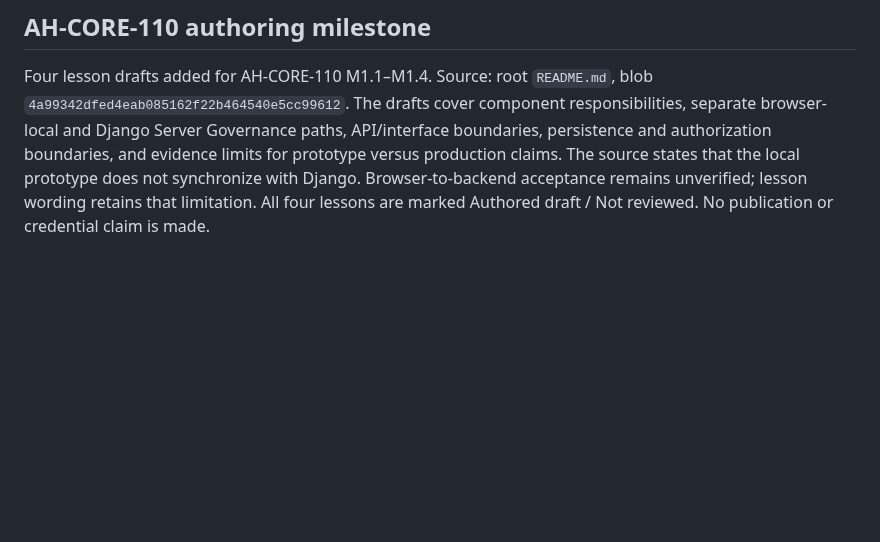
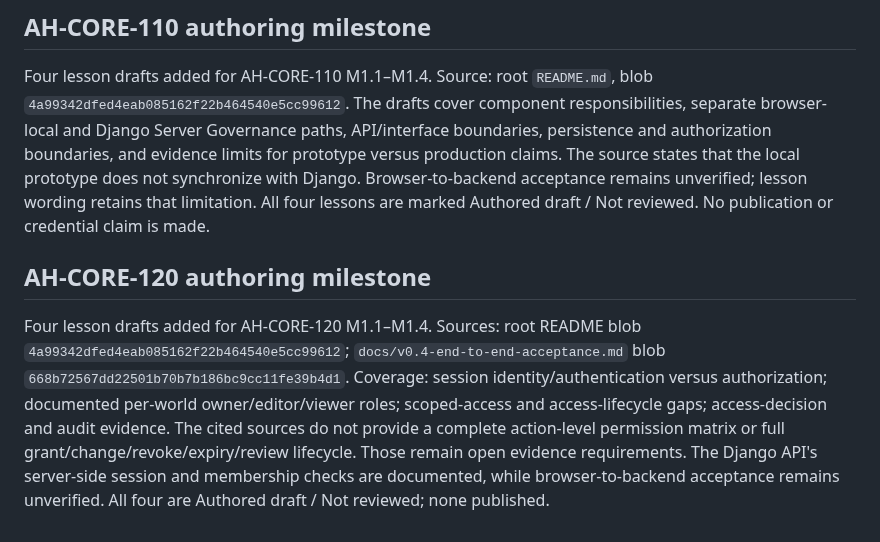
Before and after one commit to hydraporss/ah-aios-react-website, a Markdown page: learning-studio/VERIFICATION.md, the part around the change. Rendered like a GitHub page; blank space fills up the shorter version.

Commit message:
Record AH-CORE-120 source evidence and gaps

```diff
--- a/learning-studio/VERIFICATION.md
+++ b/learning-studio/VERIFICATION.md
@@ -130,3 +130,8 @@ The PR remains open as a draft. No merge, root-site replacement, or production d
 ## AH-CORE-110 authoring milestone
 
 Four lesson drafts added for AH-CORE-110 M1.1–M1.4. Source: root `README.md`, blob `4a99342dfed4eab085162f22b464540e5cc99612`. The drafts cover component responsibilities, separate browser-local and Django Server Governance paths, API/interface boundaries, persistence and authorization boundaries, and evidence limits for prototype versus production claims. The source states that the local prototype does not synchronize with Django. Browser-to-backend acceptance remains unverified; lesson wording retains that limitation. All four lessons are marked Authored draft / Not reviewed. No publication or credential claim is made.
+
+
+## AH-CORE-120 authoring milestone
+
+Four lesson drafts added for AH-CORE-120 M1.1–M1.4. Sources: root README blob `4a99342dfed4eab085162f22b464540e5cc99612`; `docs/v0.4-end-to-end-acceptance.md` blob `668b72567dd22501b70b7b186bc9cc11fe39b4d1`. Coverage: session identity/authentication versus authorization; documented per-world owner/editor/viewer roles; scoped-access and access-lifecycle gaps; access-decision and audit evidence. The cited sources do not provide a complete action-level permission matrix or full grant/change/revoke/expiry/review lifecycle. Those remain open evidence requirements. The Django API's server-side session and membership checks are documented, while browser-to-backend acceptance remains unverified. All four are Authored draft / Not reviewed; none published.
```
